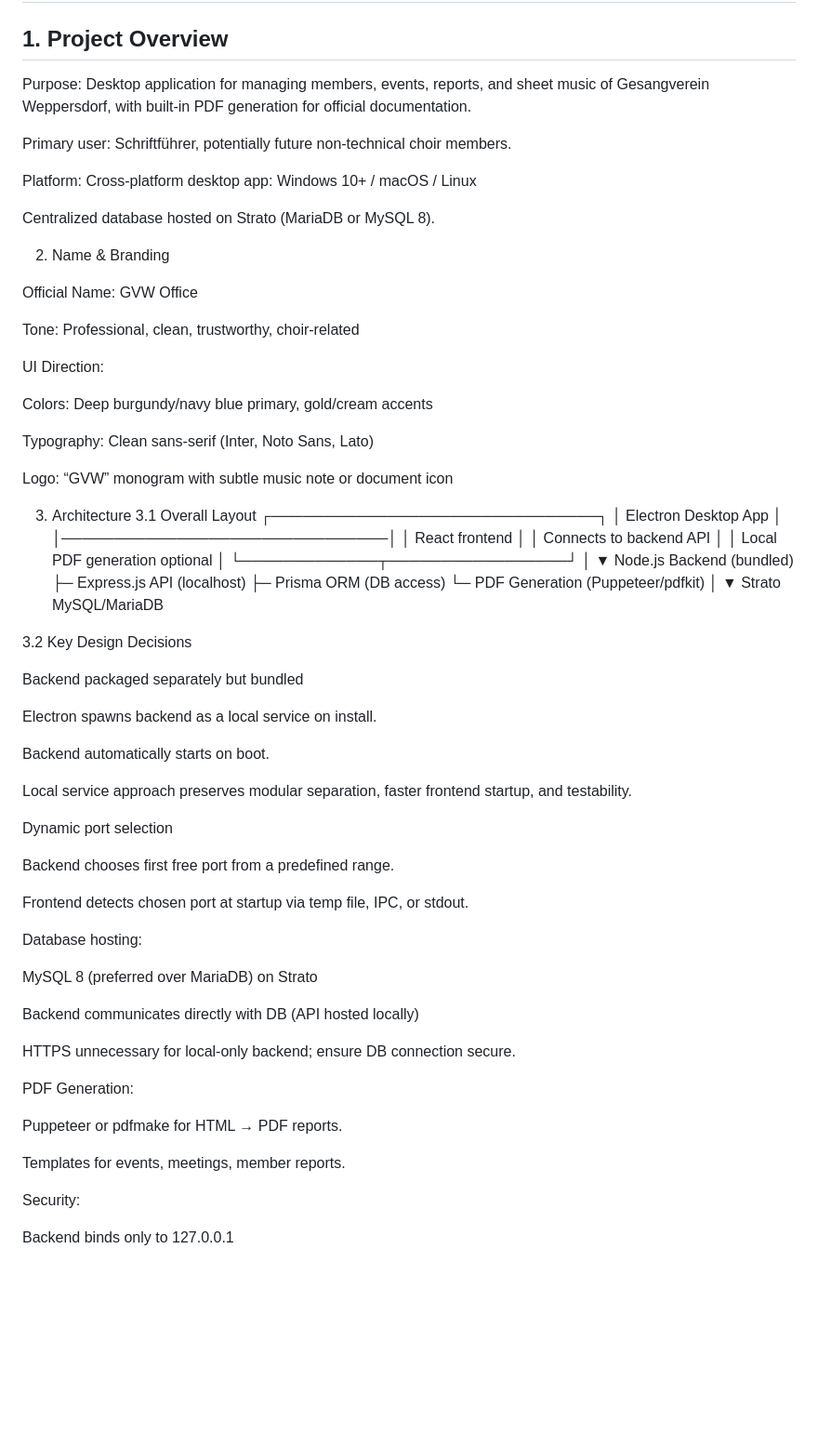
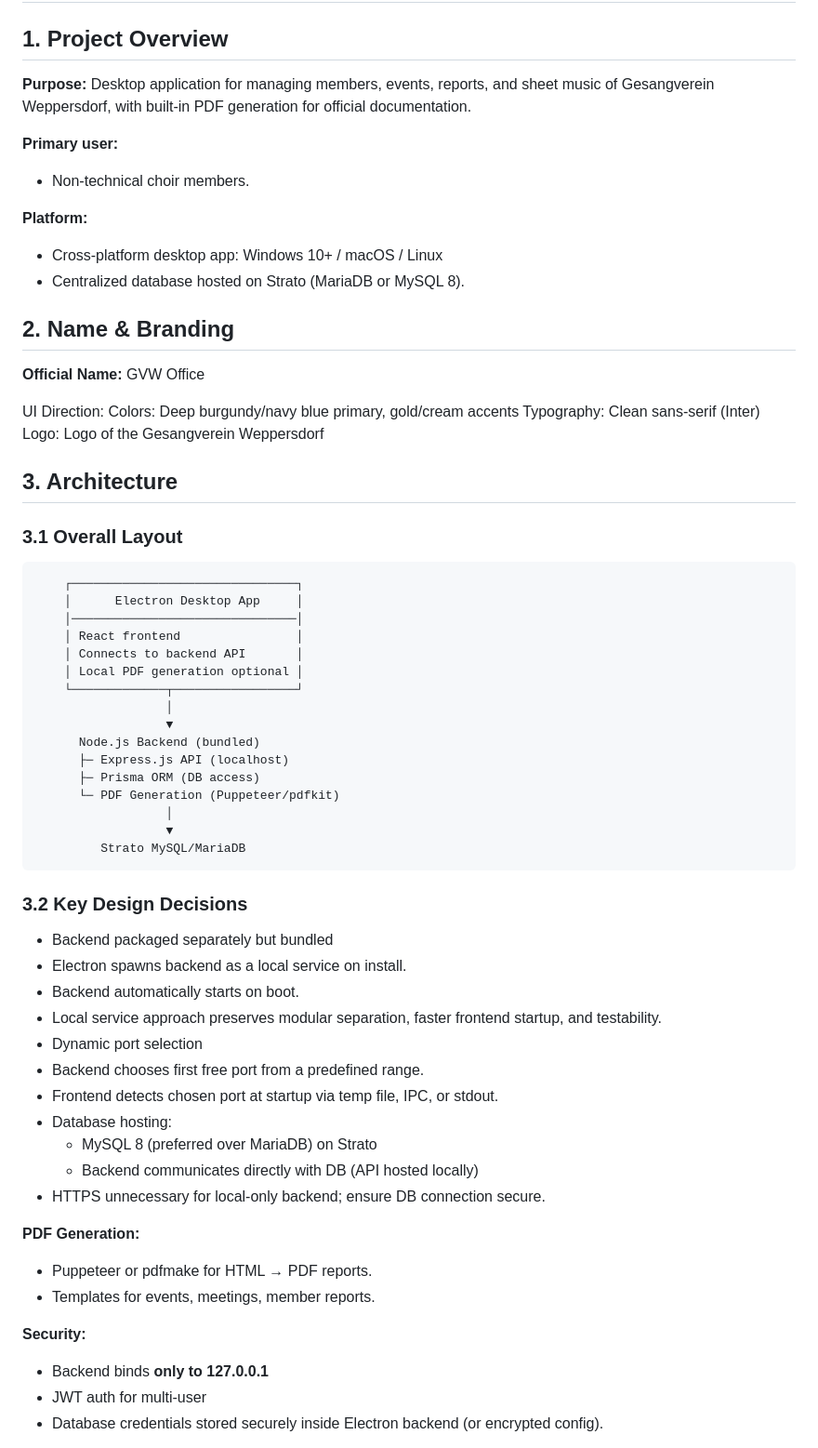
Before and after one commit to RaphaelSchuhmann/GVW-Office, a Markdown page: ProjectOutline.md, the part around one of its changes. Shown at 93% size. Rendered like a GitHub page; blank space fills up the shorter version.

```diff
--- a/ProjectOutline.md
+++ b/ProjectOutline.md
@@ -1,32 +1,26 @@
 # GVW Office – Project Outline
 ## 1. Project Overview
-Purpose:
+**Purpose:**
 Desktop application for managing members, events, reports, and sheet music of Gesangverein Weppersdorf, with built-in PDF generation for official documentation.
 
-Primary user:
-Schriftführer, potentially future non-technical choir members.
+**Primary user:**
+- Non-technical choir members.
 
-Platform:
-Cross-platform desktop app: Windows 10+ / macOS / Linux
+**Platform:**
+- Cross-platform desktop app: Windows 10+ / macOS / Linux
+- Centralized database hosted on Strato (MariaDB or MySQL 8).
 
-Centralized database hosted on Strato (MariaDB or MySQL 8).
+## 2. Name & Branding
 
-2. Name & Branding
-
-Official Name: GVW Office
-
-Tone: Professional, clean, trustworthy, choir-related
+**Official Name:** GVW Office
 
 UI Direction:
+Colors: Deep burgundy/navy blue primary, gold/cream accents
+Typography: Clean sans-serif (Inter)
+Logo: Logo of the Gesangverein Weppersdorf
 
-Colors: Deep burgundy/navy blue primary, gold/cream accents
-
-Typography: Clean sans-serif (Inter, Noto Sans, Lato)
-
-Logo: “GVW” monogram with subtle music note or document icon
-
-3. Architecture
-3.1 Overall Layout
+## 3. Architecture
+### 3.1 Overall Layout
         ┌───────────────────────────────┐
         │      Electron Desktop App     │
         │───────────────────────────────│
@@ -44,37 +38,25 @@ Logo: “GVW” monogram with subtle music note or document icon
                       ▼
              Strato MySQL/MariaDB
 
-3.2 Key Design Decisions
+### 3.2 Key Design Decisions
+- Backend packaged separately but bundled
+- Electron spawns backend as a local service on install.
+- Backend automatically starts on boot.
+- Local service approach preserves modular separation, faster frontend startup, and testability.
+- Dynamic port selection
+- Backend chooses first free port from a predefined range.
+- Frontend detects chosen port at startup via temp file, IPC, or stdout.
+- Database hosting:
+  - MySQL 8 (preferred over MariaDB) on Strato
+  - Backend communicates directly with DB (API hosted locally)
+- HTTPS unnecessary for local-only backend; ensure DB connection secure.
 
-Backend packaged separately but bundled
+**PDF Generation:**
+- Puppeteer or pdfmake for HTML → PDF reports.
+- Templates for events, meetings, member reports.
 
-Electron spawns backend as a local service on install.
+**Security:**
+- Backend binds **only to 127.0.0.1**
+- JWT auth for multi-user
+- Database credentials stored securely inside Electron backend (or encrypted config).
 
-Backend automatically starts on boot.
-
-Local service approach preserves modular separation, faster frontend startup, and testability.
-
-Dynamic port selection
-
-Backend chooses first free port from a predefined range.
-
-Frontend detects chosen port at startup via temp file, IPC, or stdout.
-
-Database hosting:
-
-MySQL 8 (preferred over MariaDB) on Strato
-
-Backend communicates directly with DB (API hosted locally)
-
-HTTPS unnecessary for local-only backend; ensure DB connection secure.
-
-PDF Generation:
-
-Puppeteer or pdfmake for HTML → PDF reports.
-
-Templates for events, meetings, member reports.
-
-Security:
-
-Backend binds only to 127.0.0.1
-
```
Also changed, not shown: other parts of ProjectOutline.md (+32 -51 lines).
